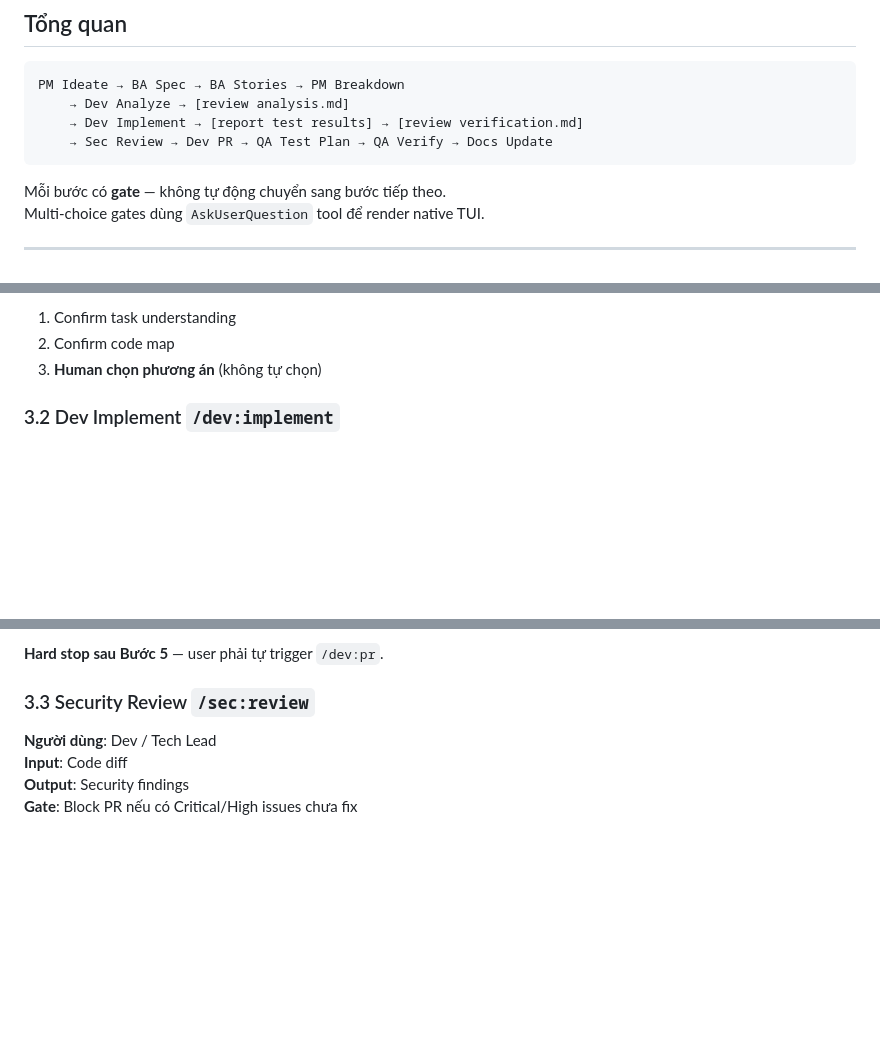
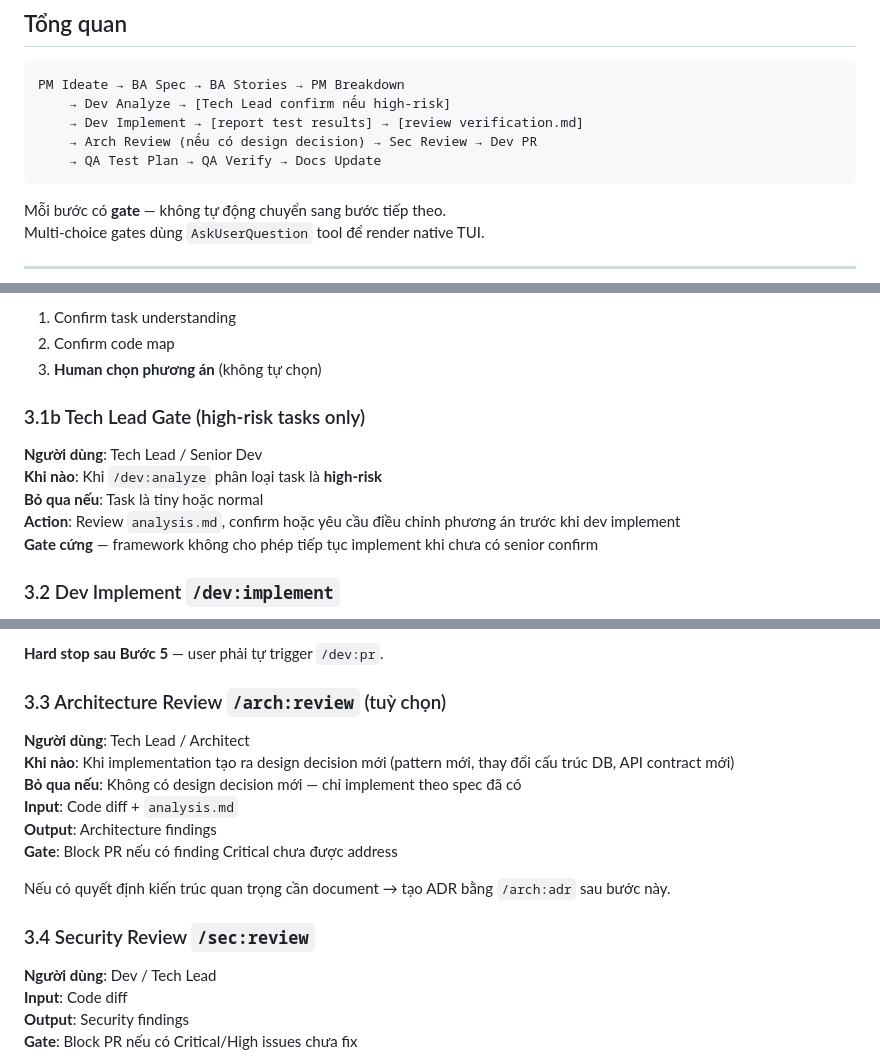
Before and after one commit to hiepdnh/Agentic-Development-Lifecycle, a Markdown page: docs/workflows/sprint-lifecycle.md, 3 parts joined by grey strips. GitHub-like rendering; blank space fills up the shorter version.

````diff
--- a/docs/workflows/sprint-lifecycle.md
+++ b/docs/workflows/sprint-lifecycle.md
@@ -11,9 +11,10 @@
 
 ```
 PM Ideate → BA Spec → BA Stories → PM Breakdown
-    → Dev Analyze → [review analysis.md]
+    → Dev Analyze → [Tech Lead confirm nếu high-risk]
     → Dev Implement → [report test results] → [review verification.md]
-    → Sec Review → Dev PR → QA Test Plan → QA Verify → Docs Update
+    → Arch Review (nếu có design decision) → Sec Review → Dev PR
+    → QA Test Plan → QA Verify → Docs Update
 ```
 
 Mỗi bước có **gate** — không tự động chuyển sang bước tiếp theo.
@@ -84,6 +85,13 @@ Sau bước này, các skill downstream (`/ba:spec`, `/be:bridge`) sẽ có cont
 2. Confirm code map
 3. **Human chọn phương án** (không tự chọn)
 
+### 3.1b Tech Lead Gate (high-risk tasks only)
+**Người dùng**: Tech Lead / Senior Dev
+**Khi nào**: Khi `/dev:analyze` phân loại task là **high-risk**
+**Bỏ qua nếu**: Task là tiny hoặc normal
+**Action**: Review `analysis.md`, confirm hoặc yêu cầu điều chỉnh phương án trước khi dev implement
+**Gate cứng** — framework không cho phép tiếp tục implement khi chưa có senior confirm
+
 ### 3.2 Dev Implement `/dev:implement`
 **Người dùng**: Dev
 **Input**: `analysis.md`
@@ -97,7 +105,17 @@ Sau bước này, các skill downstream (`/ba:spec`, `/be:bridge`) sẽ có cont
 
 **Hard stop sau Bước 5** — user phải tự trigger `/dev:pr`.
 
-### 3.3 Security Review `/sec:review`
+### 3.3 Architecture Review `/arch:review` (tuỳ chọn)
+**Người dùng**: Tech Lead / Architect
+**Khi nào**: Khi implementation tạo ra design decision mới (pattern mới, thay đổi cấu trúc DB, API contract mới)
+**Bỏ qua nếu**: Không có design decision mới — chỉ implement theo spec đã có
+**Input**: Code diff + `analysis.md`
+**Output**: Architecture findings
+**Gate**: Block PR nếu có finding Critical chưa được address
+
+Nếu có quyết định kiến trúc quan trọng cần document → tạo ADR bằng `/arch:adr` sau bước này.
+
+### 3.4 Security Review `/sec:review`
 **Người dùng**: Dev / Tech Lead
 **Input**: Code diff
 **Output**: Security findings
````
Also changed, not shown: other parts of docs/workflows/sprint-lifecycle.md (+1 -0 lines), docs/workflows/role-guide.md (+19 -3 lines).
